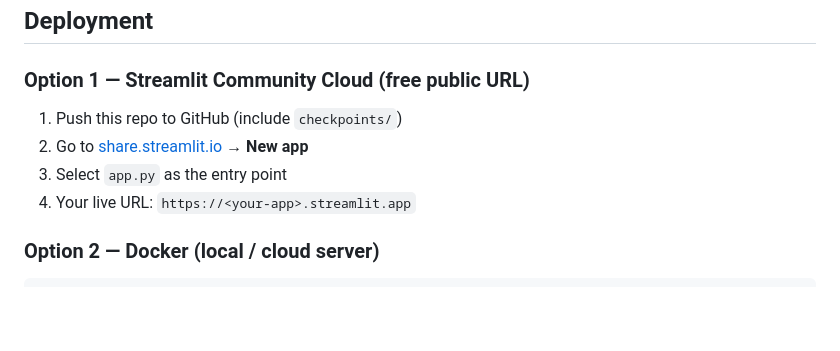
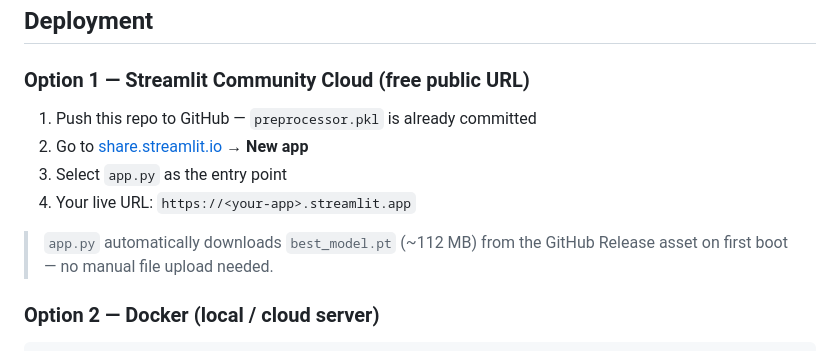
Before and after one commit to Karthik0809/Sentiment-analysis-using-LSTM, a Markdown page: README.md, the part around the change. GitHub-like rendering; blank space fills up the shorter version.

Commit message:
Update README deployment section for GitHub Releases model download
Co-Authored-By: Claude Sonnet 4.6 <noreply@anthropic.com>

```diff
--- a/README.md
+++ b/README.md
@@ -339,10 +339,13 @@ Start: `uvicorn api.main:app --port 8000`  ·  Docs: `http://localhost:8000/docs
 
 ### Option 1 — Streamlit Community Cloud (free public URL)
 
-1. Push this repo to GitHub (include `checkpoints/`)
+1. Push this repo to GitHub — `preprocessor.pkl` is already committed
 2. Go to [share.streamlit.io](https://share.streamlit.io) → **New app**
 3. Select `app.py` as the entry point
 4. Your live URL: `https://<your-app>.streamlit.app`
+
+> `app.py` automatically downloads `best_model.pt` (~112 MB) from the
+> GitHub Release asset on first boot — no manual file upload needed.
 
 ### Option 2 — Docker (local / cloud server)
 
```
